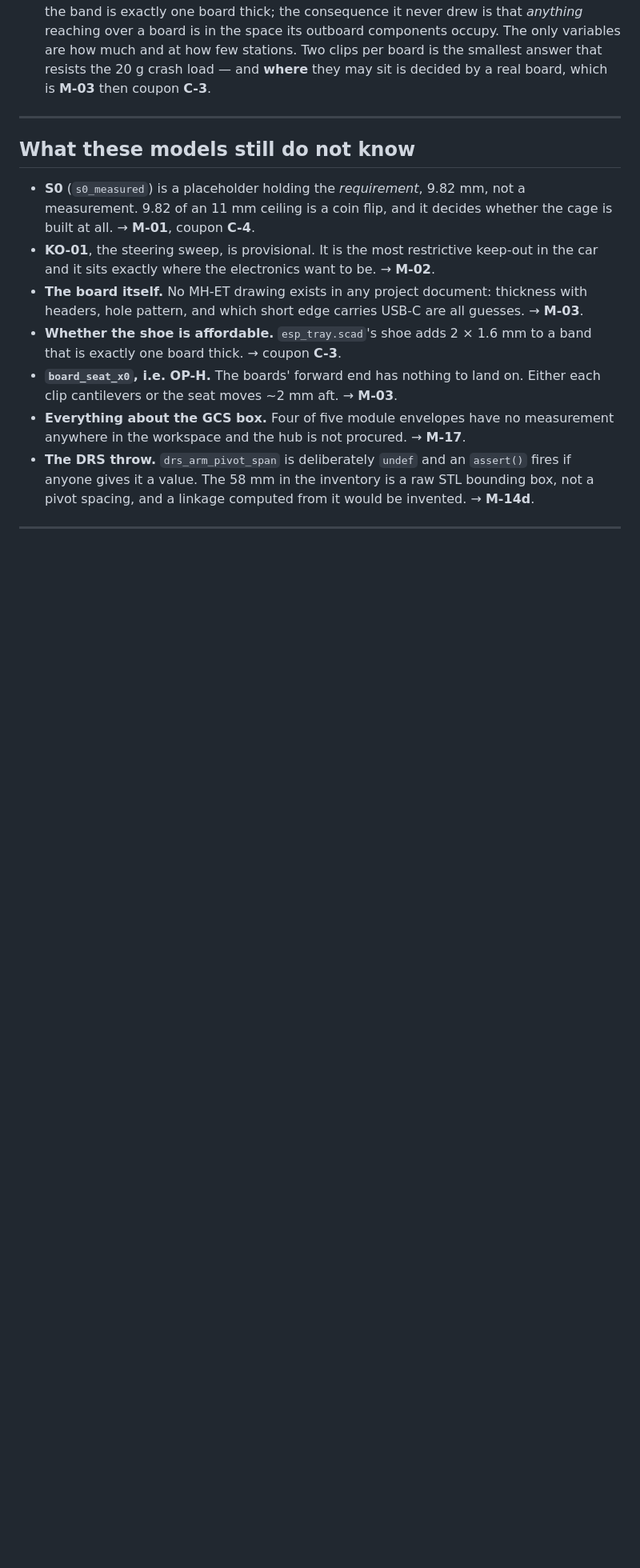
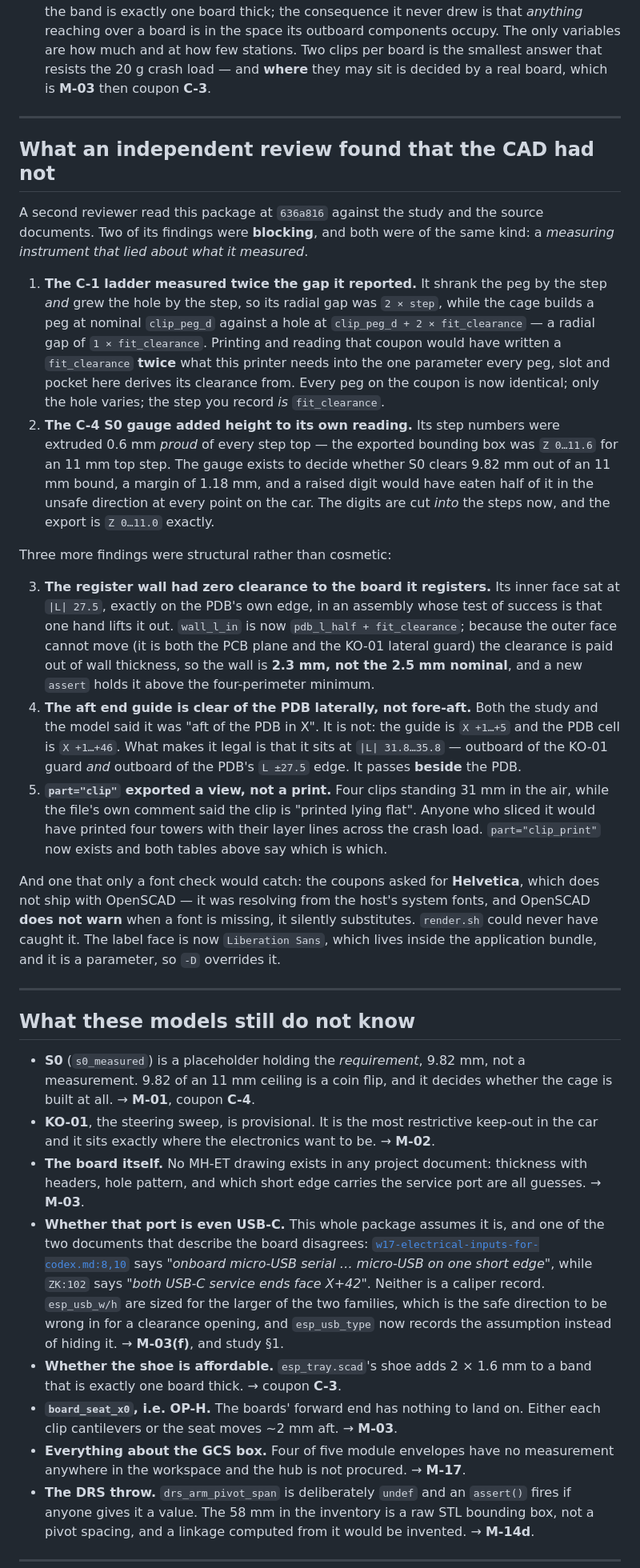
Before and after one commit to beforethenexttolast/w17-3d-codex, a Markdown page: 11_cad/README.md, the part around one of its changes. Shown at 80% size. GitHub-like rendering; blank space fills up the shorter version.

```diff
--- a/11_cad/README.md
+++ b/11_cad/README.md
@@ -146,6 +166,54 @@ thing in this folder:
 
 ---
 
+## What an independent review found that the CAD had not
+
+A second reviewer read this package at `636a816` against the study and the source
+documents. Two of its findings were **blocking**, and both were of the same kind: a
+*measuring instrument that lied about what it measured*.
+
+1. **The C-1 ladder measured twice the gap it reported.** It shrank the peg by the
+   step *and* grew the hole by the step, so its radial gap was `2 × step`, while the
+   cage builds a peg at nominal `clip_peg_d` against a hole at
+   `clip_peg_d + 2 × fit_clearance` — a radial gap of `1 × fit_clearance`. Printing
+   and reading that coupon would have written a `fit_clearance` **twice** what this
+   printer needs into the one parameter every peg, slot and pocket here derives its
+   clearance from. Every peg on the coupon is now identical; only the hole varies; the
+   step you record *is* `fit_clearance`.
+2. **The C-4 S0 gauge added height to its own reading.** Its step numbers were
+   extruded 0.6 mm *proud* of every step top — the exported bounding box was
+   `Z 0…11.6` for an 11 mm top step. The gauge exists to decide whether S0 clears
+   9.82 mm out of an 11 mm bound, a margin of 1.18 mm, and a raised digit would have
+   eaten half of it in the unsafe direction at every point on the car. The digits are
+   cut *into* the steps now, and the export is `Z 0…11.0` exactly.
+
+Three more findings were structural rather than cosmetic:
+
+3. **The register wall had zero clearance to the board it registers.** Its inner face
+   sat at `|L| 27.5`, exactly on the PDB's own edge, in an assembly whose test of
+   success is that one hand lifts it out. `wall_l_in` is now
+   `pdb_l_half + fit_clearance`; because the outer face cannot move (it is both the
+   PCB plane and the KO-01 lateral guard) the clearance is paid out of wall thickness,
+   so the wall is **2.3 mm, not the 2.5 mm nominal**, and a new `assert` holds it
+   above the four-perimeter minimum.
+4. **The aft end guide is clear of the PDB laterally, not fore-aft.** Both the study
+   and the model said it was "aft of the PDB in X". It is not: the guide is
+   `X +1…+5` and the PDB cell is `X +1…+46`. What makes it legal is that it sits at
+   `|L| 31.8…35.8` — outboard of the KO-01 guard *and* outboard of the PDB's
+   `L ±27.5` edge. It passes **beside** the PDB.
+5. **`part="clip"` exported a view, not a print.** Four clips standing 31 mm in the
+   air, while the file's own comment said the clip is "printed lying flat". Anyone who
+   sliced it would have printed four towers with their layer lines across the crash
+   load. `part="clip_print"` now exists and both tables above say which is which.
+
+And one that only a font check would catch: the coupons asked for **Helvetica**, which
+does not ship with OpenSCAD — it was resolving from the host's system fonts, and
+OpenSCAD **does not warn** when a font is missing, it silently substitutes. `render.sh`
+could never have caught it. The label face is now `Liberation Sans`, which lives inside
+the application bundle, and it is a parameter, so `-D` overrides it.
+
+---
+
 ## What these models still do not know
 
 - **S0** (`s0_measured`) is a placeholder holding the *requirement*, 9.82 mm, not a
@@ -154,7 +222,16 @@ thing in this folder:
 - **KO-01**, the steering sweep, is provisional. It is the most restrictive keep-out
   in the car and it sits exactly where the electronics want to be. → **M-02**.
 - **The board itself.** No MH-ET drawing exists in any project document: thickness with
-  headers, hole pattern, and which short edge carries USB-C are all guesses. → **M-03**.
+  headers, hole pattern, and which short edge carries the service port are all guesses.
+  → **M-03**.
+- **Whether that port is even USB-C.** This whole package assumes it is, and one of the
+  two documents that describe the board disagrees:
+  [`w17-electrical-inputs-for-codex.md:8,10`](../../w17-electrical-inputs-for-codex.md)
+  says *"onboard micro-USB serial … micro-USB on one short edge"*, while `ZK:102` says
+  *"both USB-C service ends face X+42"*. Neither is a caliper record. `esp_usb_w/h` are
+  sized for the larger of the two families, which is the safe direction to be wrong in
+  for a clearance opening, and `esp_usb_type` now records the assumption instead of
+  hiding it. → **M-03(f)**, and study §1.
 - **Whether the shoe is affordable.** `esp_tray.scad`'s shoe adds 2 × 1.6 mm to a band
   that is exactly one board thick. → coupon **C-3**.
 - **`board_seat_x0`, i.e. OP-H.** The boards' forward end has nothing to land on. Either
```
Also changed, not shown: other parts of 11_cad/README.md (+31 -11 lines).
